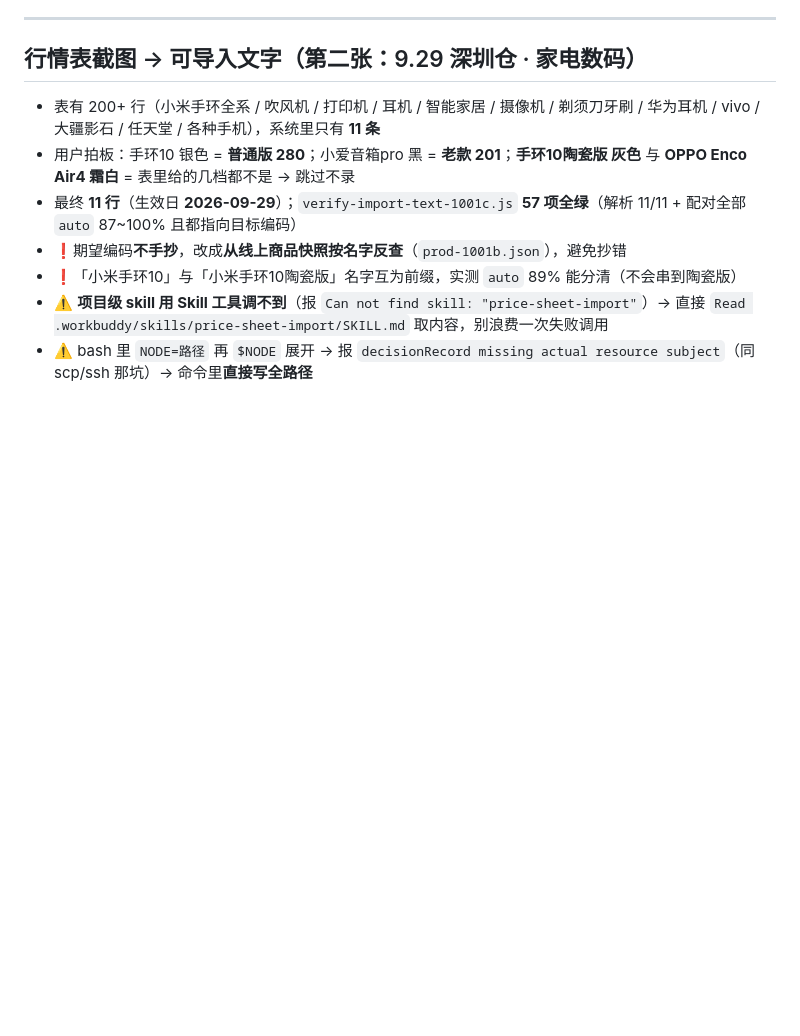
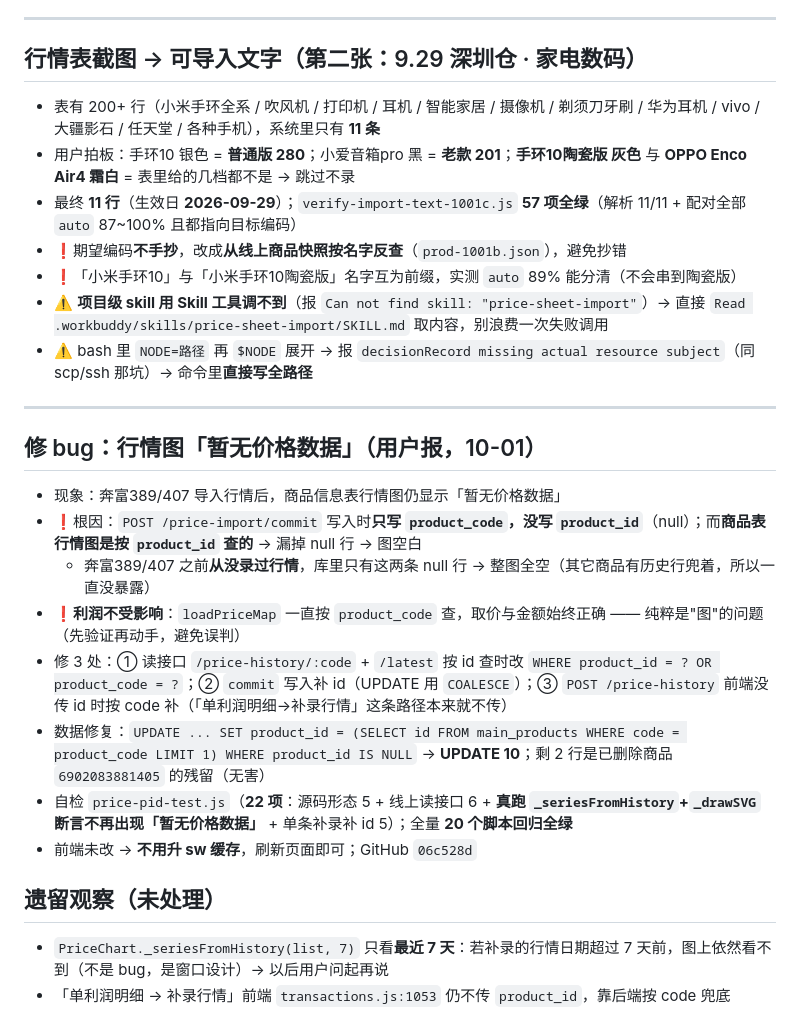
Before and after one commit to 37-linan/inventory-management, a Markdown page: .workbuddy/memory/2026-10-01.md, the part around the change. Drawn GitHub-style; blank space fills up the shorter version.

Commit message:
记忆：行情图 product_id bug 的根因/修法/回填；skill 补「导入后图空白」排查

```diff
--- a/.workbuddy/memory/2026-10-01.md
+++ b/.workbuddy/memory/2026-10-01.md
@@ -86,3 +86,19 @@
 - ❗「小米手环10」与「小米手环10陶瓷版」名字互为前缀，实测 `auto` 89% 能分清（不会串到陶瓷版）
 - ⚠️ **项目级 skill 用 Skill 工具调不到**（报 `Can not find skill: "price-sheet-import"`）→ 直接 `Read .workbuddy/skills/price-sheet-import/SKILL.md` 取内容，别浪费一次失败调用
 - ⚠️ bash 里 `NODE=路径` 再 `$NODE` 展开 → 报 `decisionRecord missing actual resource subject`（同 scp/ssh 那坑）→ 命令里**直接写全路径**
+
+---
+
+## 修 bug：行情图「暂无价格数据」（用户报，10-01）
+- 现象：奔富389/407 导入行情后，商品信息表行情图仍显示「暂无价格数据」
+- ❗根因：`POST /price-import/commit` 写入时**只写 `product_code`，没写 `product_id`**（null）；而**商品表行情图是按 `product_id` 查的** → 漏掉 null 行 → 图空白
+  - 奔富389/407 之前**从没录过行情**，库里只有这两条 null 行 → 整图全空（其它商品有历史行兜着，所以一直没暴露）
+- ❗**利润不受影响**：`loadPriceMap` 一直按 `product_code` 查，取价与金额始终正确 —— 纯粹是"图"的问题（先验证再动手，避免误判）
+- 修 3 处：① 读接口 `/price-history/:code` + `/latest` 按 id 查时改 `WHERE product_id = ? OR product_code = ?`；② `commit` 写入补 id（UPDATE 用 `COALESCE`）；③ `POST /price-history` 前端没传 id 时按 code 补（「单利润明细→补录行情」这条路径本来就不传）
+- 数据修复：`UPDATE ... SET product_id = (SELECT id FROM main_products WHERE code = product_code LIMIT 1) WHERE product_id IS NULL` → **UPDATE 10**；剩 2 行是已删除商品 `6902083881405` 的残留（无害）
+- 自检 `price-pid-test.js`（**22 项**：源码形态 5 + 线上读接口 6 + **真跑 `_seriesFromHistory`+`_drawSVG` 断言不再出现「暂无价格数据」** + 单条补录补 id 5）；全量 **20 个脚本回归全绿**
+- 前端未改 → **不用升 sw 缓存**，刷新页面即可；GitHub `06c528d`
+
+## 遗留观察（未处理）
+- `PriceChart._seriesFromHistory(list, 7)` 只看**最近 7 天**：若补录的行情日期超过 7 天前，图上依然看不到（不是 bug，是窗口设计）→ 以后用户问起再说
+- 「单利润明细 → 补录行情」前端 `transactions.js:1053` 仍不传 `product_id`，靠后端按 code 兜底
```
Also changed, not shown: .workbuddy/memory/MEMORY.md (+7 -0 lines), 1 other file.
